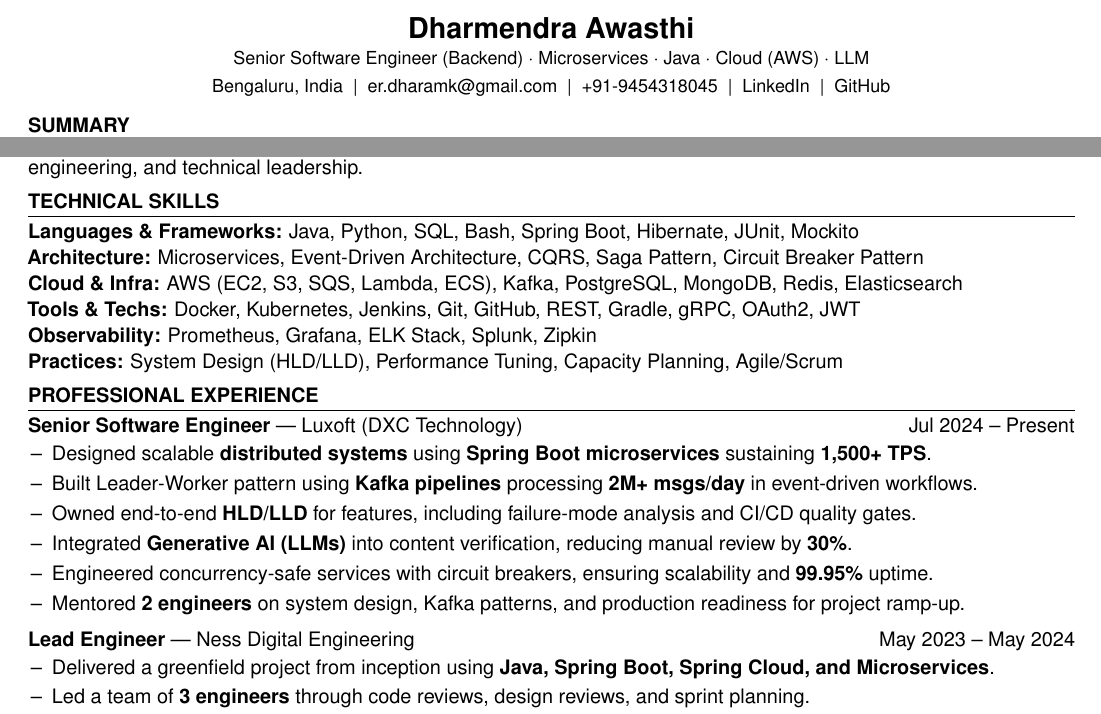
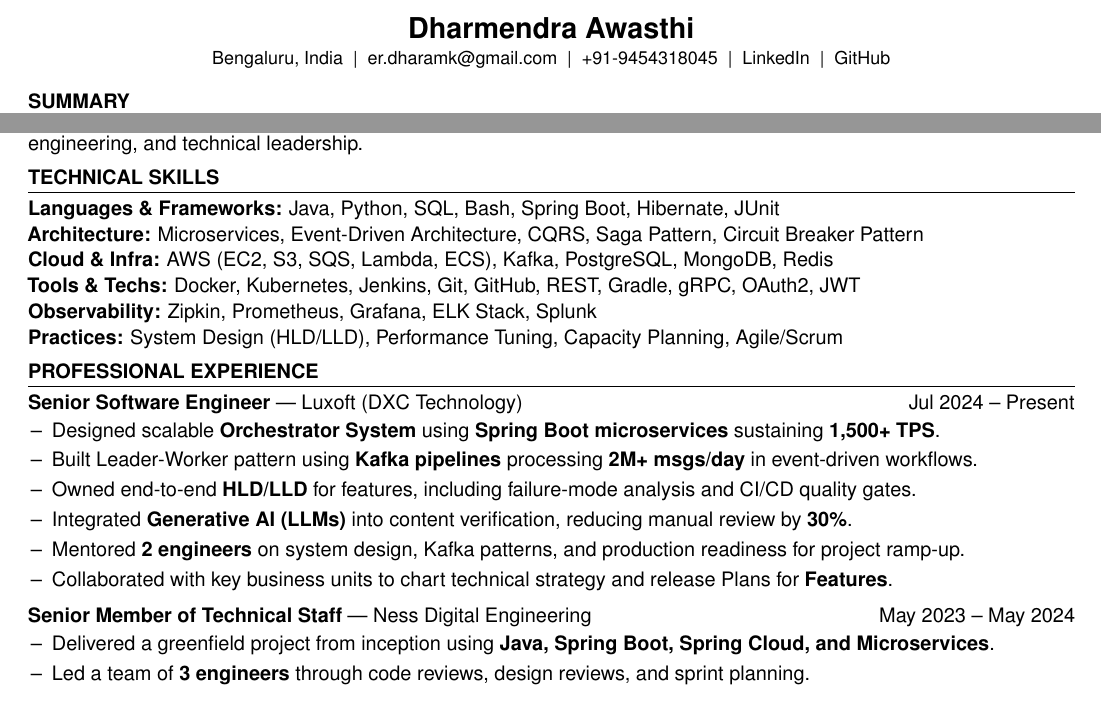
Before and after one commit to dharamcodes/resume, a LaTeX CV (Resume_Dharmendra.tex): two parts of the page, joined at a grey line, cut so that both start at the same text. Compiled offline with pdfLaTeX.

Commit message:
Formatter

```diff
--- a/Resume_Dharmendra.tex
+++ b/Resume_Dharmendra.tex
@@ -23,11 +23,11 @@
 
 % === HEADER ===
 \begin{center}
-{\Large \textbf{Dharmendra Awasthi}}\\[1pt]
-{\small Senior Software Engineer (Backend) $\cdot$ Microservices $\cdot$ Java $\cdot$ Cloud (AWS) $\cdot$ LLM}\\[2pt]
-{\small Bengaluru, India \;|\; \href{mailto:er.dharamk@gmail.com}{er.dharamk@gmail.com} \;|\; +91-9454318045 \;|\;
-\href{https://www.linkedin.com/in/dharamcodes/}{LinkedIn} \;|\;
-\href{https://github.com/dharamcodes}{GitHub}}
+  {\Large \textbf{Dharmendra Awasthi}}\\[1pt]
+  % {\small Senior Software Engineer (Backend) $\cdot$ Microservices $\cdot$ Java $\cdot$ Cloud (AWS) $\cdot$ LLM}\\[2pt]
+  {\small Bengaluru, India \;|\; \href{mailto:er.dharamk@gmail.com}{er.dharamk@gmail.com} \;|\; +91-9454318045 \;|\;
+    \href{https://www.linkedin.com/in/dharamcodes/}{LinkedIn} \;|\;
+    \href{https://github.com/dharamcodes}{GitHub}}
 \end{center}
 
 % === SUMMARY ===
@@ -39,11 +39,11 @@ Senior Software Engineer with \textbf{9+ years} of experience building large-sca
 \section{Technical Skills}
 \vspace{2pt}
 \begin{itemize}[leftmargin=0pt,nosep,itemsep=1pt,label={}]
-  \item \textbf{Languages \& Frameworks:} Java, Python, SQL, Bash, Spring Boot, Hibernate, JUnit, Mockito
+  \item \textbf{Languages \& Frameworks:} Java, Python, SQL, Bash, Spring Boot, Hibernate, JUnit
   \item \textbf{Architecture:} Microservices, Event-Driven Architecture, CQRS, Saga Pattern, Circuit Breaker Pattern
-  \item \textbf{Cloud \& Infra:} AWS (EC2, S3, SQS, Lambda, ECS), Kafka, PostgreSQL, MongoDB, Redis, Elasticsearch
+  \item \textbf{Cloud \& Infra:} AWS (EC2, S3, SQS, Lambda, ECS), Kafka, PostgreSQL, MongoDB, Redis
   \item \textbf{Tools \& Techs:} Docker, Kubernetes, Jenkins, Git, GitHub, REST, Gradle, gRPC, OAuth2, JWT
-  \item \textbf{Observability:} Prometheus, Grafana, ELK Stack, Splunk, Zipkin
+  \item \textbf{Observability:} Zipkin, Prometheus, Grafana, ELK Stack, Splunk
   \item \textbf{Practices:} System Design (HLD/LLD), Performance Tuning, Capacity Planning, Agile/Scrum
 \end{itemize}
 
@@ -52,16 +52,16 @@ Senior Software Engineer with \textbf{9+ years} of experience building large-sca
 \vspace{2pt}
 \textbf{Senior Software Engineer} --- Luxoft (DXC Technology) \hfill Jul 2024 -- Present
 \begin{itemize}[label=\textendash]
-  \item Designed scalable \textbf{distributed systems} using \textbf{Spring Boot microservices} sustaining \textbf{1,500+ TPS}.
+  \item Designed scalable \textbf{Orchestrator System} using \textbf{Spring Boot microservices} sustaining \textbf{1,500+ TPS}.
   \item Built Leader-Worker pattern using \textbf{Kafka pipelines} processing \textbf{2M+ msgs/day} in event-driven workflows.
   \item Owned end-to-end \textbf{HLD/LLD} for features, including failure-mode analysis and CI/CD quality gates.
   \item Integrated \textbf{Generative AI (LLMs)} into content verification, reducing manual review by \textbf{30\%}.
-  \item Engineered concurrency-safe services with circuit breakers, ensuring scalability and \textbf{99.95\%} uptime.
   \item Mentored \textbf{2 engineers} on system design, Kafka patterns, and production readiness for project ramp-up.
+  \item Collaborated with key business units to chart technical strategy and release Plans for \textbf{Features}.
 \end{itemize}
 
 \vspace{4pt}
-\textbf{Lead Engineer} --- Ness Digital Engineering \hfill May 2023 -- May 2024
+\textbf{Senior Member of Technical Staff} --- Ness Digital Engineering \hfill May 2023 -- May 2024
 \begin{itemize}[label=\textendash]
   \item Delivered a greenfield project from inception using \textbf{Java, Spring Boot, Spring Cloud, and Microservices}.
   \item Led a team of \textbf{3 engineers} through code reviews, design reviews, and sprint planning.
```
Also changed, not shown: Resume_Dharmendra.pdf.
